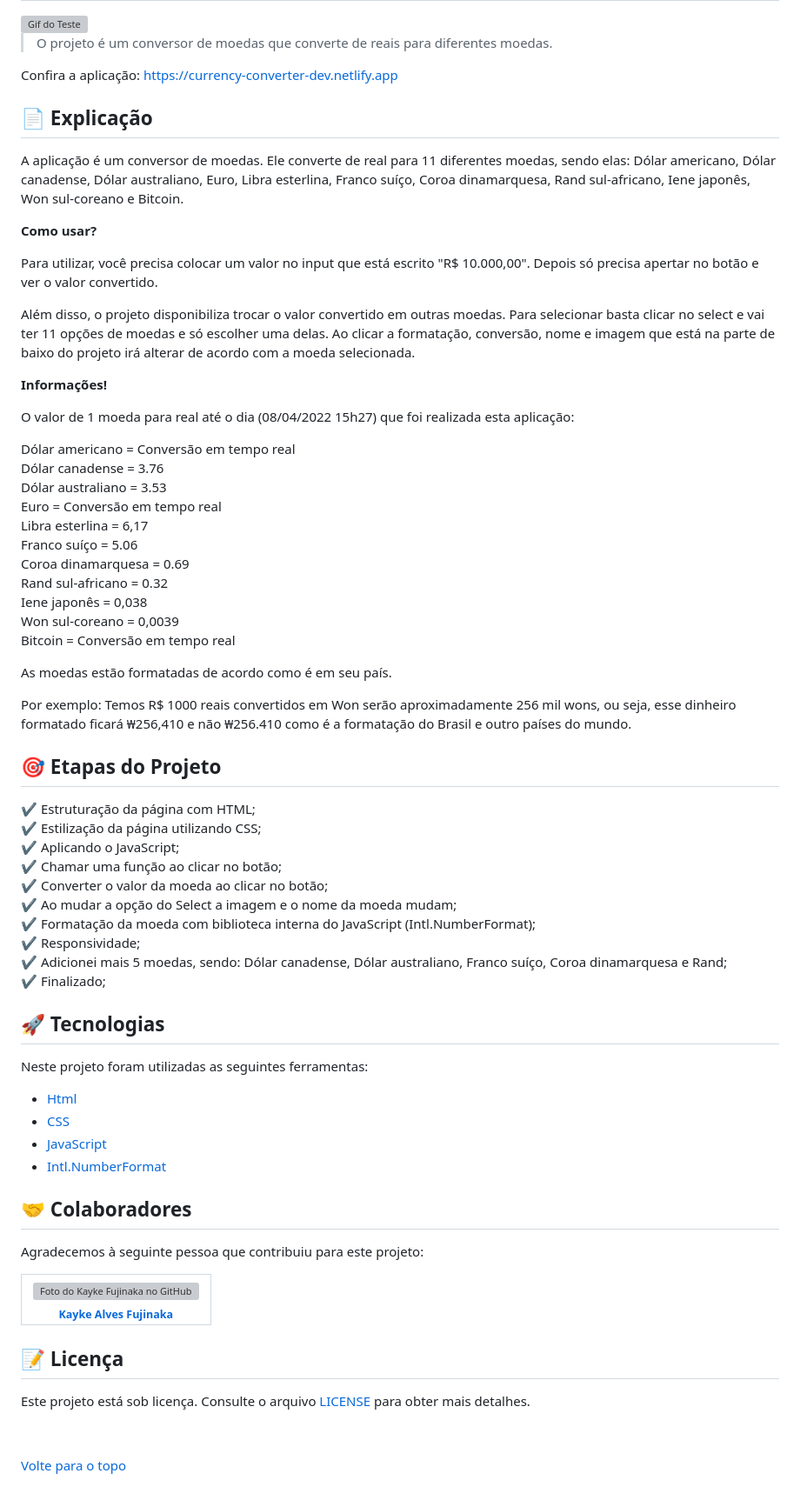
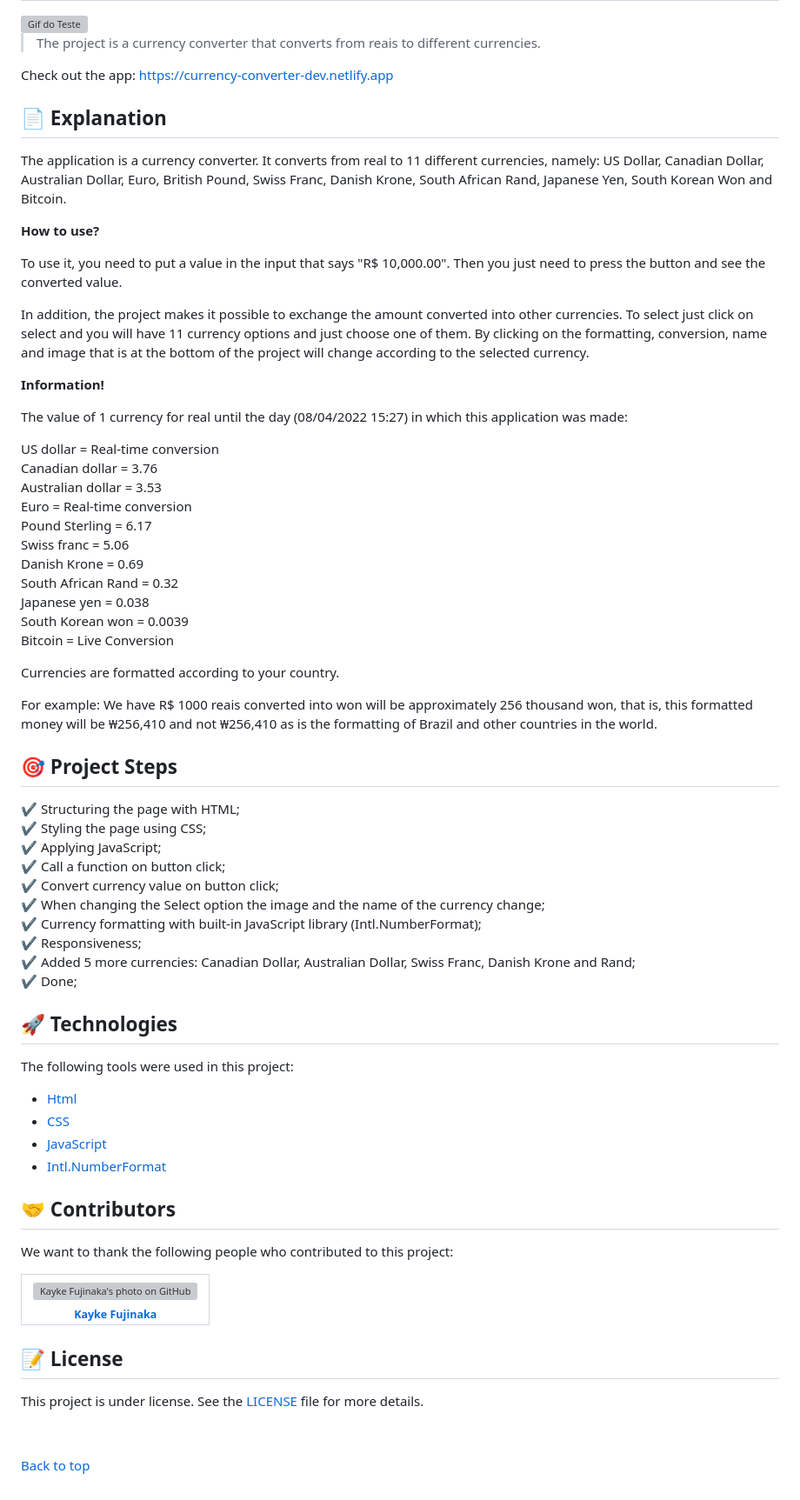
Before and after one commit to Kayke-Fujinaka/Currency-Converter, a Markdown page: README.md, the part around the change printed below. Shown: that part at 87% size. Rendered like a GitHub page; grey boxes are pictures that could not be loaded.

Commit message:
docs: update README

```diff
--- a/README.md
+++ b/README.md
@@ -2,54 +2,54 @@
 
 <img src="./assets/img/gif.gif" width="850px" alt="Gif do Teste">
 
->  O projeto é um conversor de moedas que converte de reais para diferentes moedas.
+> The project is a currency converter that converts from reais to different currencies.
 
-Confira a aplicação: https://currency-converter-dev.netlify.app
+Check out the app: https://currency-converter-dev.netlify.app
 
-## :page_facing_up: Explicação
+## :page_facing_up: Explanation
 
-A aplicação é um conversor de moedas. Ele converte de real para 11 diferentes moedas, sendo elas: Dólar americano, Dólar canadense, Dólar australiano, Euro, Libra esterlina, Franco suíço, Coroa dinamarquesa, Rand sul-africano, Iene japonês, Won sul-coreano e Bitcoin.
+The application is a currency converter. It converts from real to 11 different currencies, namely: US Dollar, Canadian Dollar, Australian Dollar, Euro, British Pound, Swiss Franc, Danish Krone, South African Rand, Japanese Yen, South Korean Won and Bitcoin.
 
-<b>Como usar?</b>
+<b>How to use?</b>
 
-Para utilizar, você precisa colocar um valor no input que está escrito "R$ 10.000,00". Depois só precisa apertar no botão e ver o valor convertido.
+To use it, you need to put a value in the input that says "R$ 10,000.00". Then you just need to press the button and see the converted value.
 
-Além disso, o projeto disponibiliza trocar o valor convertido em outras moedas. Para selecionar basta clicar no select e vai ter 11 opções de moedas e só escolher uma delas. Ao clicar a formatação, conversão, nome e imagem que está na parte de baixo do projeto irá alterar de acordo com a moeda selecionada.
+In addition, the project makes it possible to exchange the amount converted into other currencies. To select just click on select and you will have 11 currency options and just choose one of them. By clicking on the formatting, conversion, name and image that is at the bottom of the project will change according to the selected currency.
 
-<b>Informações!</b>
+<b>Information!</b>
 
-O valor de 1 moeda para real até o dia (08/04/2022 15h27) que foi realizada esta aplicação:
+The value of 1 currency for real until the day (08/04/2022 15:27) in which this application was made:
 
-Dólar americano = Conversão em tempo real<br>
-Dólar canadense = 3.76<br>
-Dólar australiano = 3.53<br>
-Euro = Conversão em tempo real<br>
-Libra esterlina = 6,17<br>
-Franco suíço = 5.06<br>
-Coroa dinamarquesa = 0.69<br>
-Rand sul-africano = 0.32<br>
-Iene japonês = 0,038<br>
-Won sul-coreano = 0,0039<br>
-Bitcoin = Conversão em tempo real
+US dollar = Real-time conversion<br>
+Canadian dollar = 3.76<br>
+Australian dollar = 3.53<br>
+Euro = Real-time conversion<br>
+Pound Sterling = 6.17<br>
+Swiss franc = 5.06<br>
+Danish Krone = 0.69<br>
+South African Rand = 0.32<br>
+Japanese yen = 0.038<br>
+South Korean won = 0.0039<br>
+Bitcoin = Live Conversion
 
-As moedas estão formatadas de acordo como é em seu país.
+Currencies are formatted according to your country.
 
-Por exemplo: Temos R$ 1000 reais convertidos em Won serão aproximadamente 256 mil wons, ou seja, esse dinheiro formatado ficará ₩256,410 e não ₩256.410 como é a formatação do Brasil e outro países do mundo.
+For example: We have R$ 1000 reais converted into won will be approximately 256 thousand won, that is, this formatted money will be ₩256,410 and not ₩256,410 as is the formatting of Brazil and other countries in the world.
 
-## :dart: Etapas do Projeto ##
+## :dart: Project Steps ##
 
-:heavy_check_mark: Estruturação da página com HTML;\
-:heavy_check_mark: Estilização da página utilizando CSS;\
-:heavy_check_mark: Aplicando o JavaScript;\
-:heavy_check_mark: Chamar uma função ao clicar no botão;\
-:heavy_check_mark: Converter o valor da moeda ao clicar no botão;\
-:heavy_check_mark: Ao mudar a opção do Select a imagem e o nome da moeda mudam;\
-:heavy_check_mark: Formatação da moeda com biblioteca interna do JavaScript (Intl.NumberFormat);\
-:heavy_check_mark: Responsividade;\
-:heavy_check_mark: Adicionei mais 5 moedas, sendo: Dólar canadense, Dólar australiano, Franco suíço, Coroa dinamarquesa e Rand;\
-:heavy_check_mark: Finalizado;
+:heavy_check_mark: Structuring the page with HTML;\
+:heavy_check_mark: Styling the page using CSS;\
+:heavy_check_mark: Applying JavaScript;\
+:heavy_check_mark: Call a function on button click;\
+:heavy_check_mark: Convert currency value on button click;\
+:heavy_check_mark: When changing the Select option the image and the name of the currency change;\
+:heavy_check_mark: Currency formatting with built-in JavaScript library (Intl.NumberFormat);\
+:heavy_check_mark: Responsiveness;\
+:heavy_check_mark: Added 5 more currencies: Canadian Dollar, Australian Dollar, Swiss Franc, Danish Krone and Rand;\
+:heavy_check_mark: Done;
 
-## :rocket: Tecnologias ##
+## :rocket: Technologies ##
 
-Neste projeto foram utilizadas as seguintes ferramentas:
+The following tools were used in this project:
 
@@ -60,26 +60,25 @@ Neste projeto foram utilizadas as seguintes ferramentas:
 
+## 🤝 Contributors
 
-## 🤝 Colaboradores
-
-Agradecemos à seguinte pessoa que contribuiu para este projeto:
+We want to thank the following people who contributed to this project:
 
 <table>
   <tr>
     <td align="center">
       <a href="#">
-        <img src="https://avatars.githubusercontent.com/u/98772000?s=400&u=80de9af672be7f75cc7a546838552cf63d5b82fe&v=4" width="140px;" alt="Foto do Kayke Fujinaka no GitHub"/><br>
+        <img src="https://avatars.githubusercontent.com/u/98772000?s=400&u=80de9af672be7f75cc7a546838552cf63d5b82fe&v=4" width="100px;" alt="Kayke Fujinaka's photo on GitHub"/><br>
         <sub>
-          <b>Kayke Alves Fujinaka</b>
+          <b>Kayke Fujinaka</b>
         </sub>
       </a>
     </td>
   </tr>
 </table>
 
-## 📝 Licença
+## 📝 License
 
-Este projeto está sob licença. Consulte o arquivo [LICENSE](LICENSE.md) para obter mais detalhes.
+This project is under license. See the [LICENSE](LICENSE.md) file for more details.
 
 &#xa0;
 
-<a href="#top">Volte para o topo</a>
+<a href="#top">Back to top</a>
```
Also changed, not shown: other parts of README.md (+5 -5 lines).
